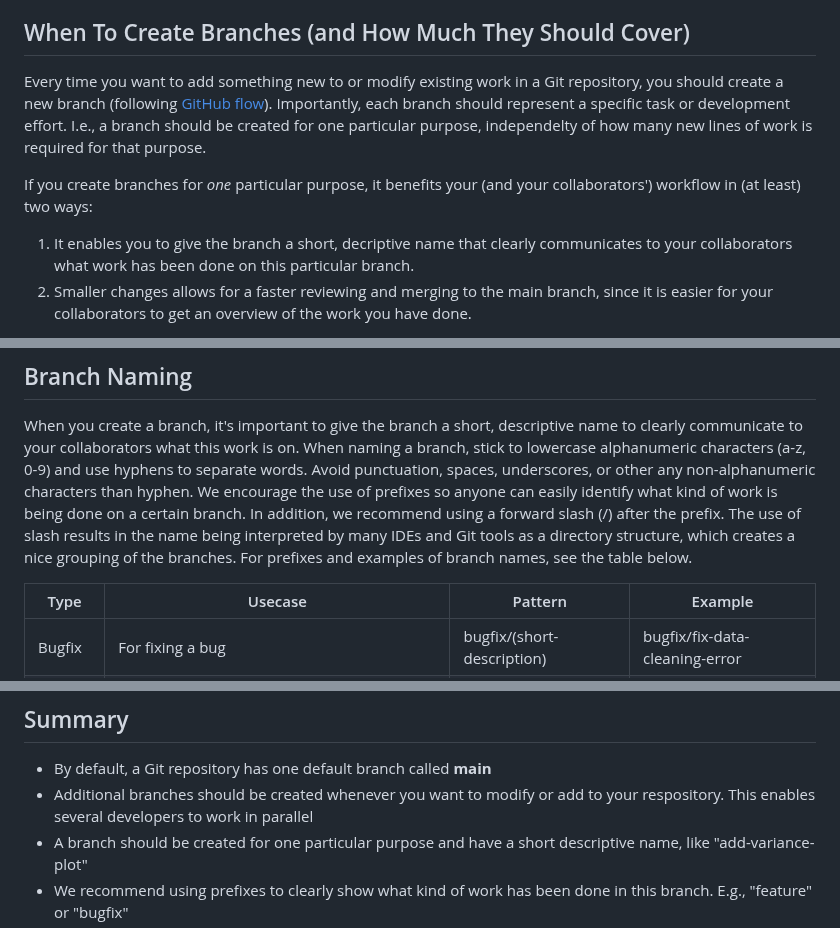
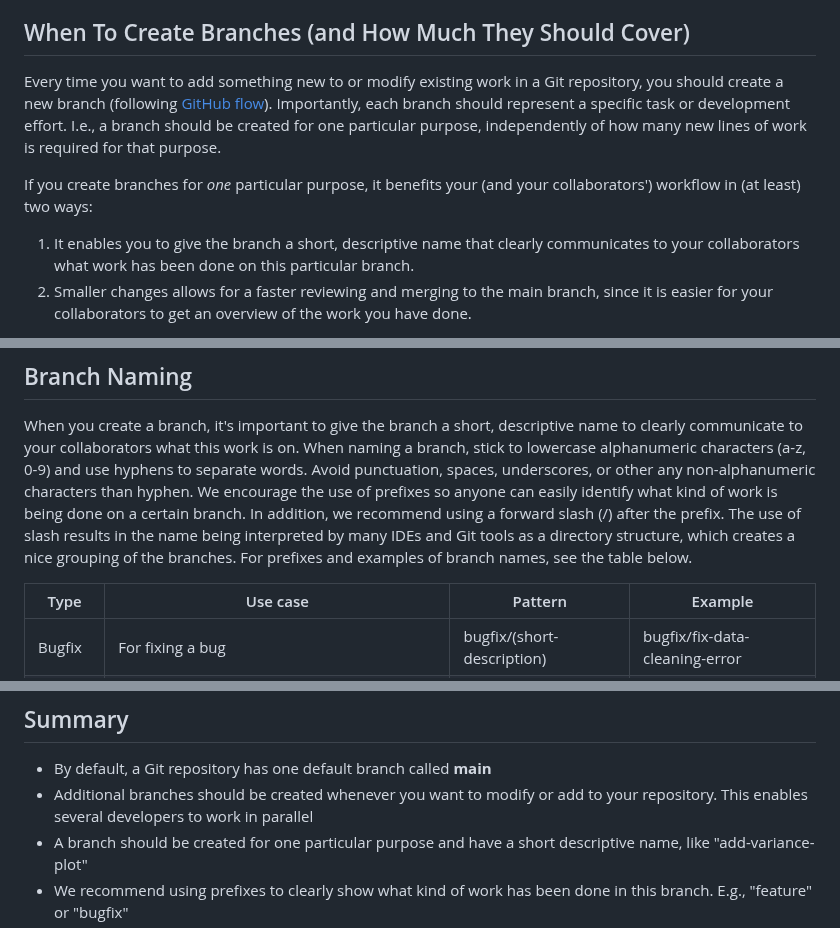
Before and after one commit to seedcase-project/team, a Markdown page: entries/git-workflow-guidelines/branching.md, 3 parts joined by grey strips. GitHub-like rendering.

Commit message:
fix: typos

```diff
--- a/entries/git-workflow-guidelines/branching.md
+++ b/entries/git-workflow-guidelines/branching.md
@@ -27,11 +27,11 @@ Hopefully, this gave you an intuition about what a branch is and what the benefi
 
 ## When To Create Branches (and How Much They Should Cover)
 
-Every time you want to add something new to or modify existing work in a Git repository, you should create a new branch (following [GitHub flow](https://docs.github.com/en/get-started/quickstart/github-flow)). Importantly, each branch should represent a specific task or development effort. I.e., a branch should be created for one particular purpose, independelty of how many new lines of work is required for that purpose.
+Every time you want to add something new to or modify existing work in a Git repository, you should create a new branch (following [GitHub flow](https://docs.github.com/en/get-started/quickstart/github-flow)). Importantly, each branch should represent a specific task or development effort. I.e., a branch should be created for one particular purpose, independently of how many new lines of work is required for that purpose.
 
 If you create branches for *one* particular purpose, it benefits your (and your collaborators') workflow in (at least) two ways:
 
-1. It enables you to give the branch a short, decriptive name that clearly communicates to your collaborators what work has been done on this particular branch.
+1. It enables you to give the branch a short, descriptive name that clearly communicates to your collaborators what work has been done on this particular branch.
 2. Smaller changes allows for a faster reviewing and merging to the main branch, since it is easier for your collaborators to get an overview of the work you have done.
 
 As an example, a branch could cover a fix to a particular bug or [issue](issues.md) or add a new feature, such as a new plot, like in the figure showing parallel development above.
@@ -40,7 +40,7 @@ As an example, a branch could cover a fix to a particular bug or [issue](issues.
 
 When you create a branch, it's important to give the branch a short, descriptive name to clearly communicate to your collaborators what this work is on. When naming a branch, stick to lowercase alphanumeric characters (a-z, 0-9) and use hyphens to separate words. Avoid punctuation, spaces, underscores, or other any non-alphanumeric characters than hyphen. We encourage the use of prefixes so anyone can easily identify what kind of work is being done on a certain branch. In addition, we recommend using a forward slash (/) after the prefix. The use of  slash results in the name being interpreted by many IDEs and Git tools as a directory structure, which creates a nice grouping of the branches. For prefixes and examples of branch names, see the table below.
 
-| Type | Usecase | Pattern | Example |
+| Type | Use case | Pattern | Example |
 |-|-----|-----|-----|
 | Bugfix | For fixing a bug | bugfix/(short-description) | bugfix/fix-data-cleaning-error |
 | Feature | For adding, removing, or modifying a feature* | feature/(short-description) | feature/add-variance-plot |
@@ -120,7 +120,7 @@ If you would like to *see* these steps, go to the [Branches and Tags](https://co
 ## Summary
 
 - By default, a Git repository has one default branch called **main**
-- Additional branches should be created whenever you want to modify or add to your respository. This enables several developers to work in parallel
+- Additional branches should be created whenever you want to modify or add to your repository. This enables several developers to work in parallel
 - A branch should be created for one particular purpose and have a short descriptive name, like "add-variance-plot"
 - We recommend using prefixes to clearly show what kind of work has been done in this branch. E.g., "feature" or "bugfix"
 - In addition, we recommend the use of forward slash (/) after the prefix to create a nice ordering in many IDEs. E.g., "feature/" or "bugfix/"
```
